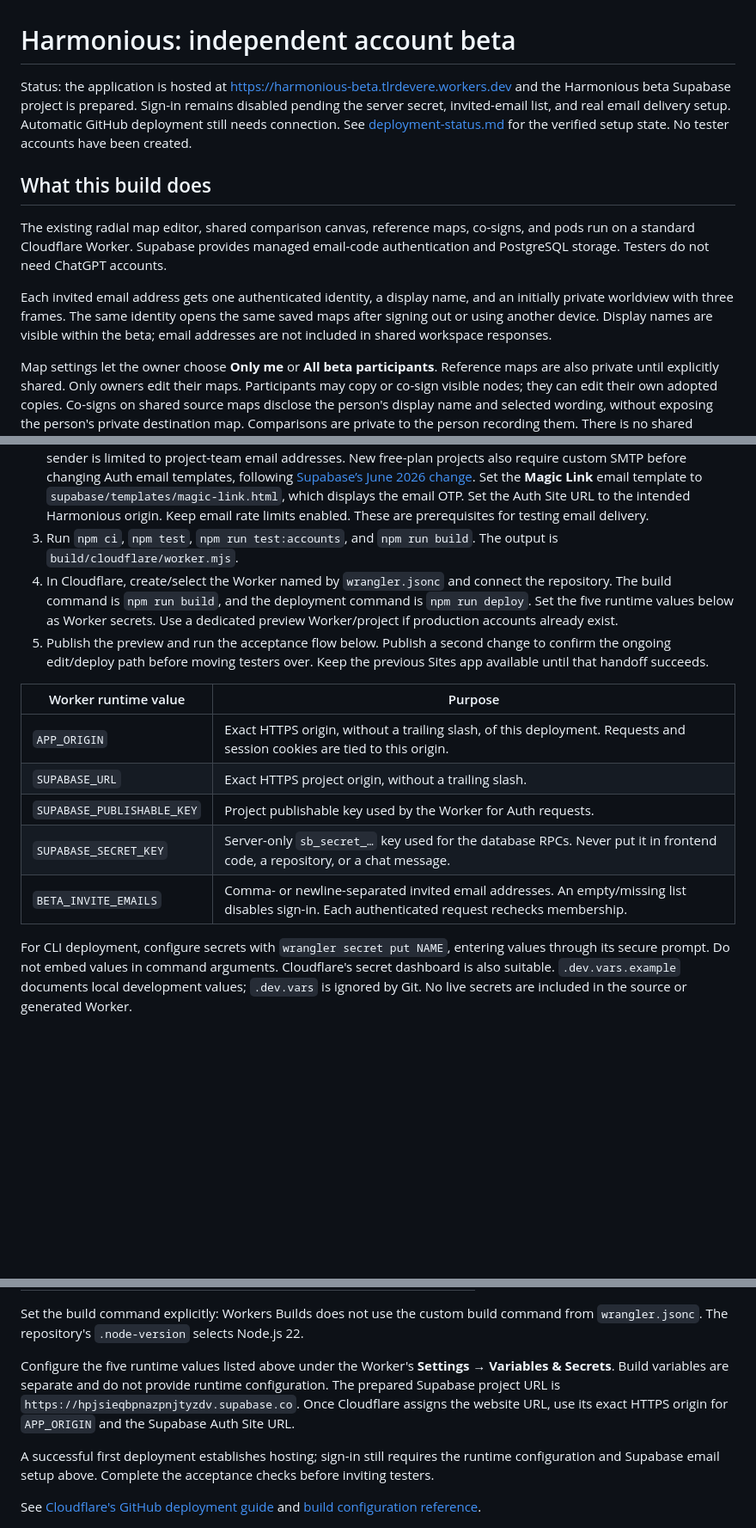
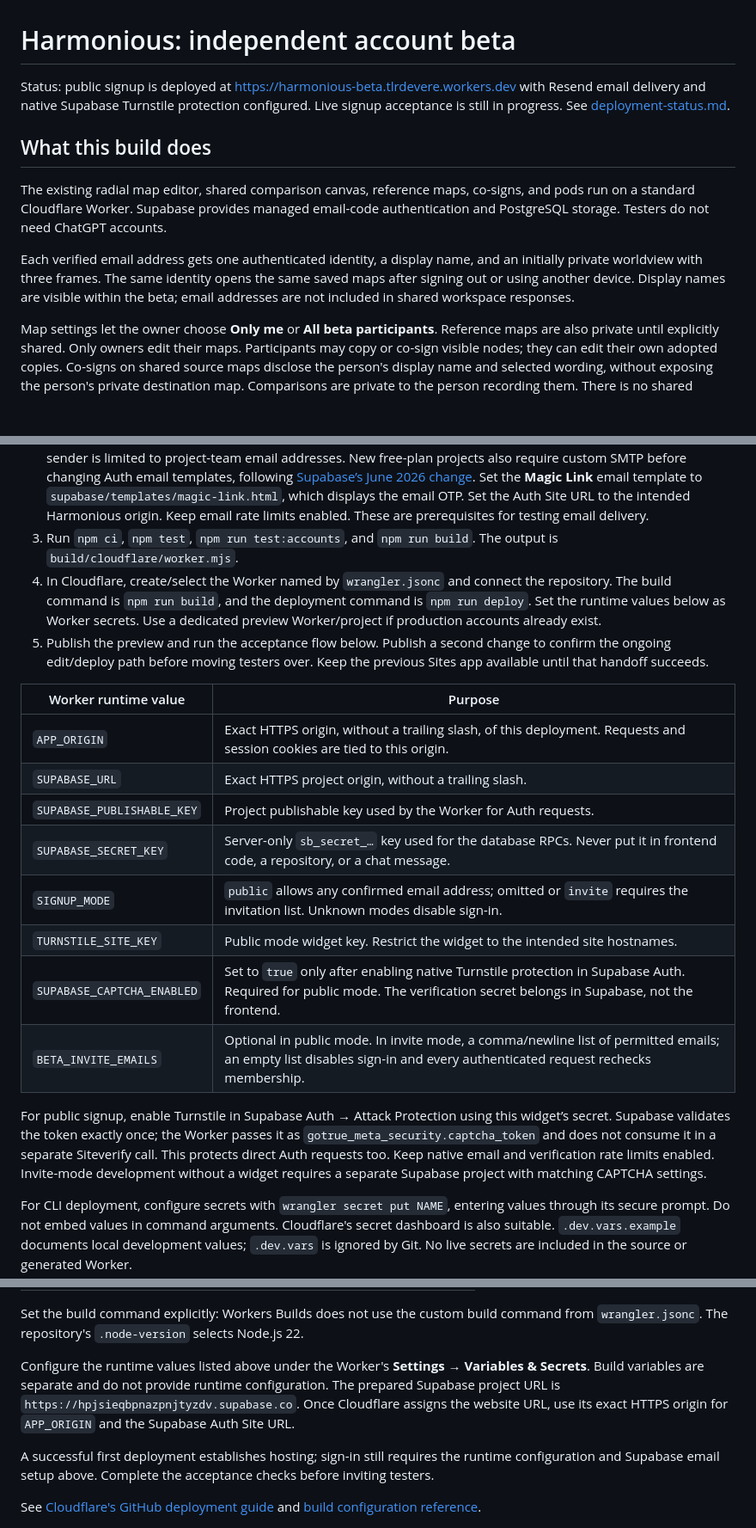
Before and after one commit to tlrdevere/harmonious, a Markdown page: docs/independent-beta.md, 3 parts joined by grey strips. Shown at 86% size. Drawn GitHub-style; blank space fills up the shorter version.

Commit message:
Enable public signup with protected email codes

```diff
--- a/docs/independent-beta.md
+++ b/docs/independent-beta.md
@@ -1,12 +1,12 @@
 # Harmonious: independent account beta
 
-Status: the application is hosted at https://harmonious-beta.tlrdevere.workers.dev and the Harmonious beta Supabase project is prepared. Sign-in remains disabled pending the server secret, invited-email list, and real email delivery setup. Automatic GitHub deployment still needs connection. See [deployment-status.md](deployment-status.md) for the verified setup state. No tester accounts have been created.
+Status: public signup is deployed at https://harmonious-beta.tlrdevere.workers.dev with Resend email delivery and native Supabase Turnstile protection configured. Live signup acceptance is still in progress. See [deployment-status.md](deployment-status.md).
 
 ## What this build does
 
 The existing radial map editor, shared comparison canvas, reference maps, co-signs, and pods run on a standard Cloudflare Worker. Supabase provides managed email-code authentication and PostgreSQL storage. Testers do not need ChatGPT accounts.
 
-Each invited email address gets one authenticated identity, a display name, and an initially private worldview with three frames. The same identity opens the same saved maps after signing out or using another device. Display names are visible within the beta; email addresses are not included in shared workspace responses.
+Each verified email address gets one authenticated identity, a display name, and an initially private worldview with three frames. The same identity opens the same saved maps after signing out or using another device. Display names are visible within the beta; email addresses are not included in shared workspace responses.
 
 Map settings let the owner choose **Only me** or **All beta participants**. Reference maps are also private until explicitly shared. Only owners edit their maps. Participants may copy or co-sign visible nodes; they can edit their own adopted copies. Co-signs on shared source maps disclose the person's display name and selected wording, without exposing the person's private destination map. Comparisons are private to the person recording them. There is no shared editing of a single map in this release.
 
@@ -21,7 +21,7 @@ Use the project owner’s [Harmonious GitHub repository](https://github.com/tlrd
 1. Create/select a Supabase project, then apply `supabase/migrations/20260908233252_harmonious_accounts.sql` once. Apply migrations through the connected project or the Supabase SQL editor. The migration creates the account record store, atomic save RPC, and access restrictions. It does not modify existing Sites/D1 data.
 2. Configure an SMTP provider in Supabase Auth so sign-in emails can reach actual testers. The default Supabase sender is limited to project-team email addresses. New free-plan projects also require custom SMTP before changing Auth email templates, following [Supabase’s June 2026 change](https://supabase.com/changelog/46599-changes-to-email-template-customisation-on-free-tier). Set the **Magic Link** email template to `supabase/templates/magic-link.html`, which displays the email OTP. Set the Auth Site URL to the intended Harmonious origin. Keep email rate limits enabled. These are prerequisites for testing email delivery.
 3. Run `npm ci`, `npm test`, `npm run test:accounts`, and `npm run build`. The output is `build/cloudflare/worker.mjs`.
-4. In Cloudflare, create/select the Worker named by `wrangler.jsonc` and connect the repository. The build command is `npm run build`, and the deployment command is `npm run deploy`. Set the five runtime values below as Worker secrets. Use a dedicated preview Worker/project if production accounts already exist.
+4. In Cloudflare, create/select the Worker named by `wrangler.jsonc` and connect the repository. The build command is `npm run build`, and the deployment command is `npm run deploy`. Set the runtime values below as Worker secrets. Use a dedicated preview Worker/project if production accounts already exist.
 5. Publish the preview and run the acceptance flow below. Publish a second change to confirm the ongoing edit/deploy path before moving testers over. Keep the previous Sites app available until that handoff succeeds.
 
 | Worker runtime value | Purpose |
@@ -30,7 +30,12 @@ Use the project owner’s [Harmonious GitHub repository](https://github.com/tlrd
 | `SUPABASE_URL` | Exact HTTPS project origin, without a trailing slash. |
 | `SUPABASE_PUBLISHABLE_KEY` | Project publishable key used by the Worker for Auth requests. |
 | `SUPABASE_SECRET_KEY` | Server-only `sb_secret_…` key used for the database RPCs. Never put it in frontend code, a repository, or a chat message. |
-| `BETA_INVITE_EMAILS` | Comma- or newline-separated invited email addresses. An empty/missing list disables sign-in. Each authenticated request rechecks membership. |
+| `SIGNUP_MODE` | `public` allows any confirmed email address; omitted or `invite` requires the invitation list. Unknown modes disable sign-in. |
+| `TURNSTILE_SITE_KEY` | Public mode widget key. Restrict the widget to the intended site hostnames. |
+| `SUPABASE_CAPTCHA_ENABLED` | Set to `true` only after enabling native Turnstile protection in Supabase Auth. Required for public mode. The verification secret belongs in Supabase, not the frontend. |
+| `BETA_INVITE_EMAILS` | Optional in public mode. In invite mode, a comma/newline list of permitted emails; an empty list disables sign-in and every authenticated request rechecks membership. |
+
+For public signup, enable Turnstile in Supabase Auth → Attack Protection using this widget’s secret. Supabase validates the token exactly once; the Worker passes it as `gotrue_meta_security.captcha_token` and does not consume it in a separate Siteverify call. This protects direct Auth requests too. Keep native email and verification rate limits enabled. Invite-mode development without a widget requires a separate Supabase project with matching CAPTCHA settings.
 
 For CLI deployment, configure secrets with `wrangler secret put NAME`, entering values through its secure prompt. Do not embed values in command arguments. Cloudflare's secret dashboard is also suitable. `.dev.vars.example` documents local development values; `.dev.vars` is ignored by Git. No live secrets are included in the source or generated Worker.
 
@@ -52,7 +57,7 @@ In the [Cloudflare dashboard](https://dash.cloudflare.com/), open **Workers & Pa
 
 Set the build command explicitly: Workers Builds does not use the custom build command from `wrangler.jsonc`. The repository's `.node-version` selects Node.js 22.
 
-Configure the five runtime values listed above under the Worker's **Settings → Variables & Secrets**. Build variables are separate and do not provide runtime configuration. The prepared Supabase project URL is `https://hpjsieqbpnazpnjtyzdv.supabase.co`. Once Cloudflare assigns the website URL, use its exact HTTPS origin for `APP_ORIGIN` and the Supabase Auth Site URL.
+Configure the runtime values listed above under the Worker's **Settings → Variables & Secrets**. Build variables are separate and do not provide runtime configuration. The prepared Supabase project URL is `https://hpjsieqbpnazpnjtyzdv.supabase.co`. Once Cloudflare assigns the website URL, use its exact HTTPS origin for `APP_ORIGIN` and the Supabase Auth Site URL.
 
 A successful first deployment establishes hosting; sign-in still requires the runtime configuration and Supabase email setup above. Complete the acceptance checks before inviting testers.
 
```
Also changed, not shown: other parts of docs/independent-beta.md (+1 -1 lines).
